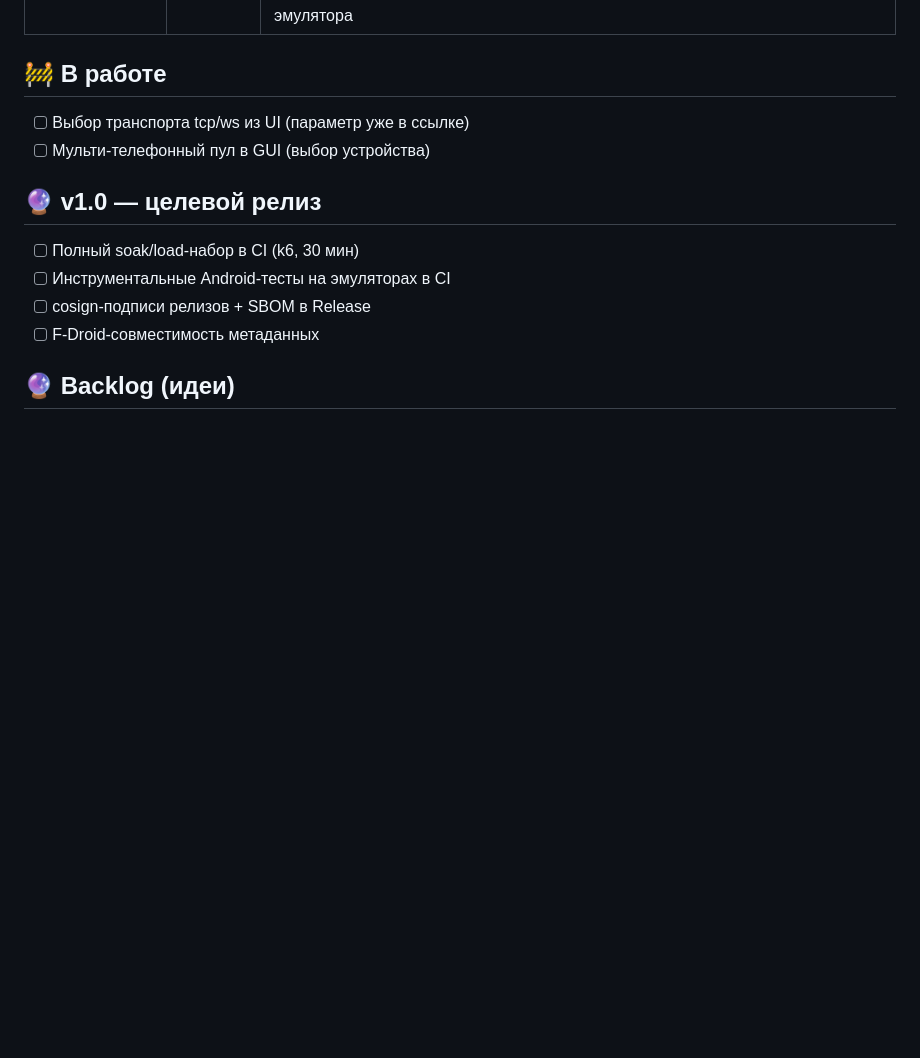
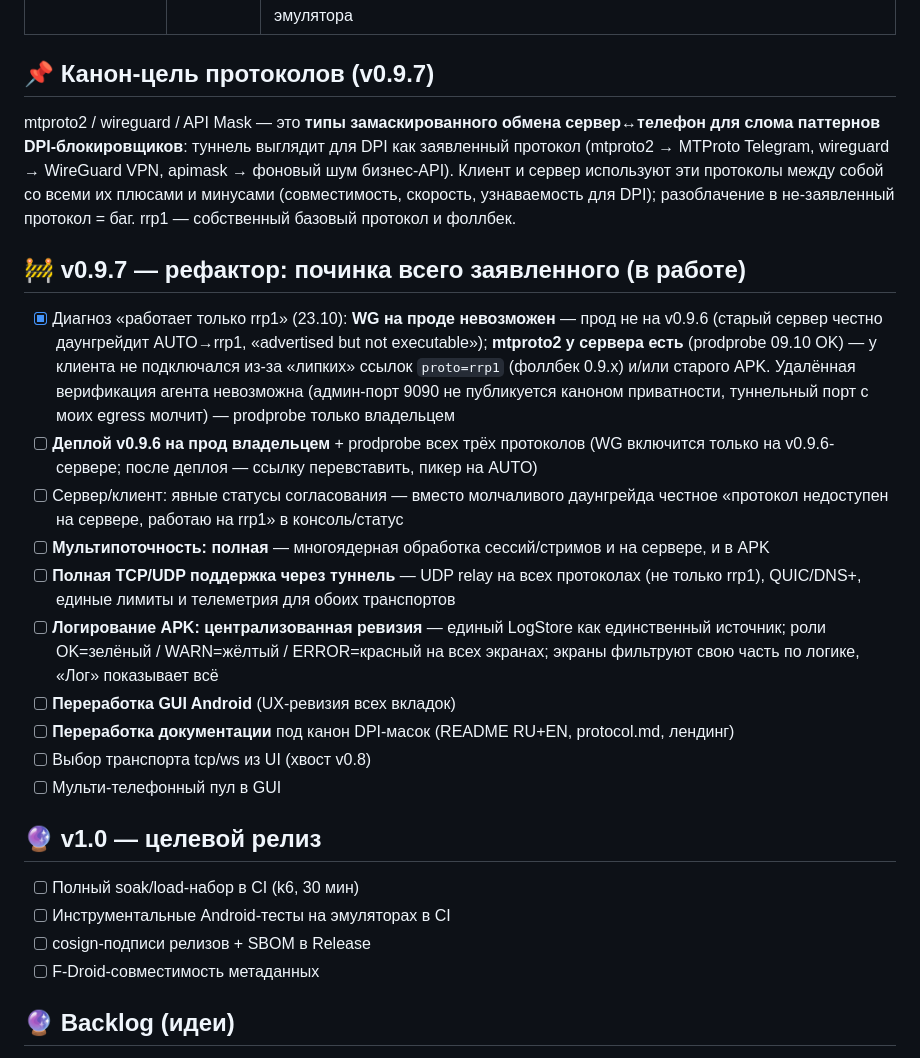
Before and after one commit to stelgen/reverseray, a Markdown page: ROADMAP.md, the part around the change. Rendered like a GitHub page; blank space fills up the shorter version.

```diff
--- a/ROADMAP.md
+++ b/ROADMAP.md
@@ -12,10 +12,22 @@
 | Стабилизация | v0.9.0–v0.9.4 | пин CA — один канон (SHA256(SPKI CA) у обеих сторон), /ui — канон фактов, дедлок RRP + канон flow-control, тест многоканальности, auth failed ≠ сетевой сбой, скриншот-боты разделены на 2 независимых воркфлоу |
 | Протоколы | v0.9.5–v0.9.6 | wireguard — настоящий канон (Noise_IKpsk2, KAT Go↔Kotlin), AUTO-протокол, CAM_CTL (персистентный выбор клиента), RT-дашборд /ui, дедлок WG-клиента побеждён, кросс-языковой e2e-гейт (Kotlin↔Go, все протоколы + DATA), LogStore, фоновый режим (Wi-Fi-lock), rrp1 без Nagle, скриншот-бот без эмулятора |
 
-## 🚧 В работе
+## 📌 Канон-цель протоколов (v0.9.7)
 
-- [ ] Выбор транспорта tcp/ws из UI (параметр уже в ссылке)
-- [ ] Мульти-телефонный пул в GUI (выбор устройства)
+mtproto2 / wireguard / API Mask — это **типы замаскированного обмена сервер↔телефон для слома паттернов DPI-блокировщиков**: туннель выглядит для DPI как заявленный протокол (mtproto2 → MTProto Telegram, wireguard → WireGuard VPN, apimask → фоновый шум бизнес-API). Клиент и сервер используют эти протоколы между собой со всеми их плюсами и минусами (совместимость, скорость, узнаваемость для DPI); разоблачение в не-заявленный протокол = баг. rrp1 — собственный базовый протокол и фоллбек.
+
+## 🚧 v0.9.7 — рефактор: починка всего заявленного (в работе)
+
+- [x] Диагноз «работает только rrp1» (23.10): **WG на проде невозможен** — прод не на v0.9.6 (старый сервер честно даунгрейдит AUTO→rrp1, «advertised but not executable»); **mtproto2 у сервера есть** (prodprobe 09.10 OK) — у клиента не подключался из-за «липких» ссылок `proto=rrp1` (фоллбек 0.9.x) и/или старого APK. Удалённая верификация агента невозможна (админ-порт 9090 не публикуется каноном приватности, туннельный порт с моих egress молчит) — prodprobe только владельцем
+- [ ] **Деплой v0.9.6 на прод владельцем** + prodprobe всех трёх протоколов (WG включится только на v0.9.6-сервере; после деплоя — ссылку перевставить, пикер на AUTO)
+- [ ] Сервер/клиент: явные статусы согласования — вместо молчаливого даунгрейда честное «протокол недоступен на сервере, работаю на rrp1» в консоль/статус
+- [ ] **Мультипоточность: полная** — многоядерная обработка сессий/стримов и на сервере, и в APK
+- [ ] **Полная TCP/UDP поддержка через туннель** — UDP relay на всех протоколах (не только rrp1), QUIC/DNS+, единые лимиты и телеметрия для обоих транспортов
+- [ ] **Логирование APK: централизованная ревизия** — единый LogStore как единственный источник; роли OK=зелёный / WARN=жёлтый / ERROR=красный на всех экранах; экраны фильтруют свою часть по логике, «Лог» показывает всё
+- [ ] **Переработка GUI Android** (UX-ревизия всех вкладок)
+- [ ] **Переработка документации** под канон DPI-масок (README RU+EN, protocol.md, лендинг)
+- [ ] Выбор транспорта tcp/ws из UI (хвост v0.8)
+- [ ] Мульти-телефонный пул в GUI
 
 ## 🔮 v1.0 — целевой релиз
 
```
Also changed, not shown: README.md (+2 -0 lines), docs/WORKFLOW.md (+3 -1 lines).
